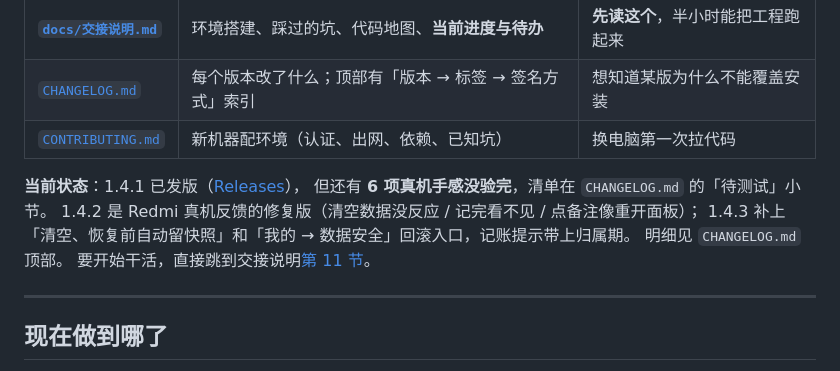
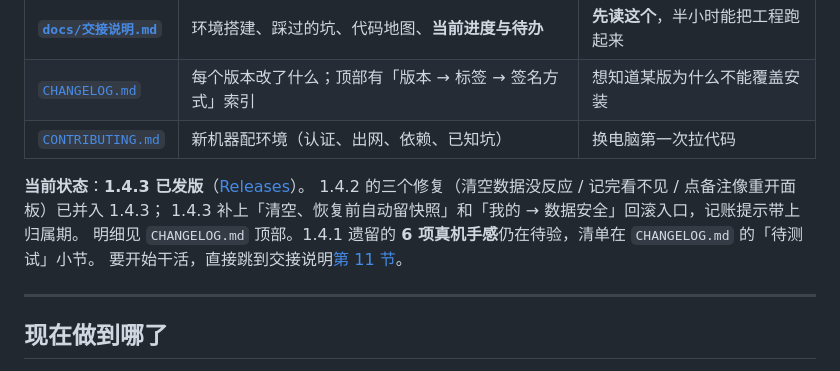
Before and after one commit to LanMao-213/heita-ledger, a Markdown page: README.md, the part around the change. GitHub-like rendering.

Commit message:
docs: 1.4.3 发版收尾，CHANGELOG 标记 v1.4.3、1.4.2 并入说明

```diff
--- a/README.md
+++ b/README.md
@@ -15,12 +15,11 @@
 | [`CHANGELOG.md`](CHANGELOG.md) | 每个版本改了什么；顶部有「版本 → 标签 → 签名方式」索引 | 想知道某版为什么不能覆盖安装 |
 | [`CONTRIBUTING.md`](CONTRIBUTING.md) | 新机器配环境（认证、出网、依赖、已知坑） | 换电脑第一次拉代码 |
 
-**当前状态**：1.4.1 已发版（[Releases](https://github.com/LanMao-213/heita-ledger/releases/latest)），
-但还有 **6 项真机手感没验完**，清单在 `CHANGELOG.md` 的「待测试」小节。
-1.4.2 是 Redmi 真机反馈的修复版（清空数据没反应 / 记完看不见 / 点备注像重开面板）；
+**当前状态**：**1.4.3 已发版**（[Releases](https://github.com/LanMao-213/heita-ledger/releases/latest)）。
+1.4.2 的三个修复（清空数据没反应 / 记完看不见 / 点备注像重开面板）已并入 1.4.3；
 1.4.3 补上「清空、恢复前自动留快照」和「我的 → 数据安全」回滚入口，记账提示带上归属期。
-明细见 `CHANGELOG.md` 顶部。
-要开始干活，直接跳到交接说明[第 11 节](docs/交接说明.md#11-当前状态从这里接2026-10-20-1540)。
+明细见 `CHANGELOG.md` 顶部。1.4.1 遗留的 **6 项真机手感**仍在待验，清单在 `CHANGELOG.md` 的「待测试」小节。
+要开始干活，直接跳到交接说明[第 11 节](docs/交接说明.md#11-当前状态从这里接2026-10-20-1655)。
 
 ---
 
```
Also changed, not shown: CHANGELOG.md (+10 -2 lines), docs/交接说明.md (+3 -2 lines).
